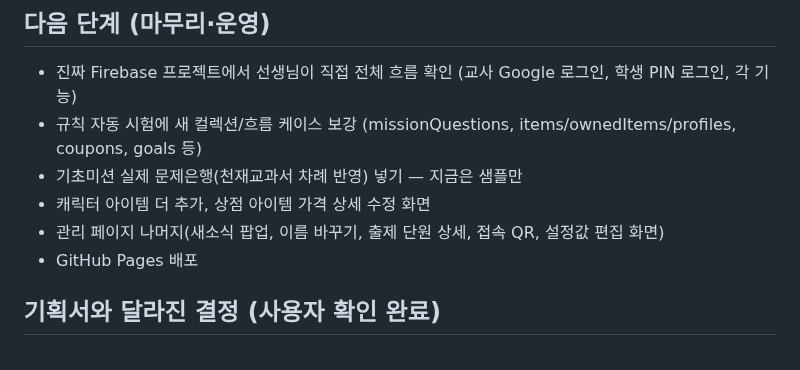
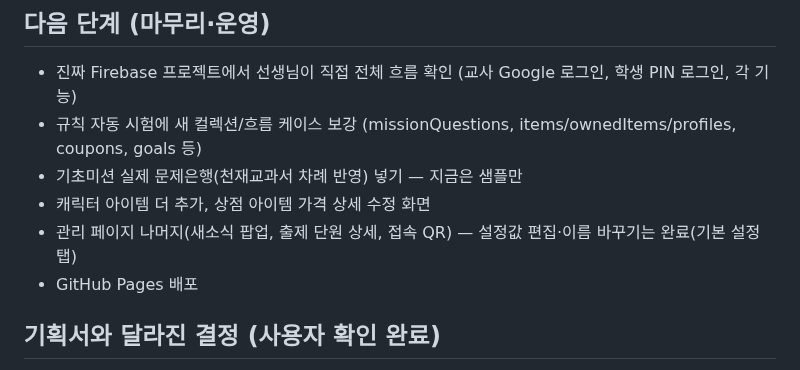
Before and after one commit to eunnjin-ssam/haru_on, a Markdown page: docs/progress.md, the part around the change. Rendered like a GitHub page.

Commit message:
진행 상황: 설정 편집 화면 완료 반영

```diff
--- a/docs/progress.md
+++ b/docs/progress.md
@@ -75,7 +75,7 @@
 - 규칙 자동 시험에 새 컬렉션/흐름 케이스 보강 (missionQuestions, items/ownedItems/profiles, coupons, goals 등)
 - 기초미션 실제 문제은행(천재교과서 차례 반영) 넣기 — 지금은 샘플만
 - 캐릭터 아이템 더 추가, 상점 아이템 가격 상세 수정 화면
-- 관리 페이지 나머지(새소식 팝업, 이름 바꾸기, 출제 단원 상세, 접속 QR, 설정값 편집 화면)
+- 관리 페이지 나머지(새소식 팝업, 출제 단원 상세, 접속 QR) — 설정값 편집·이름 바꾸기는 완료(기본 설정 탭)
 - GitHub Pages 배포
 
 ## 기획서와 달라진 결정 (사용자 확인 완료)
```
